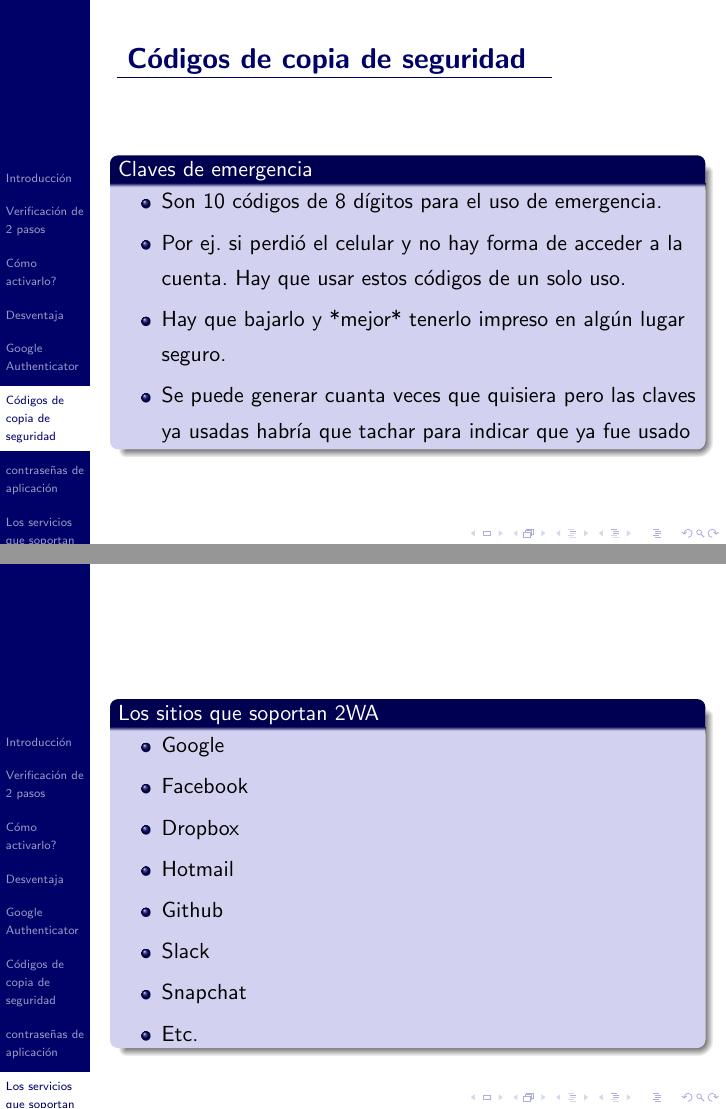
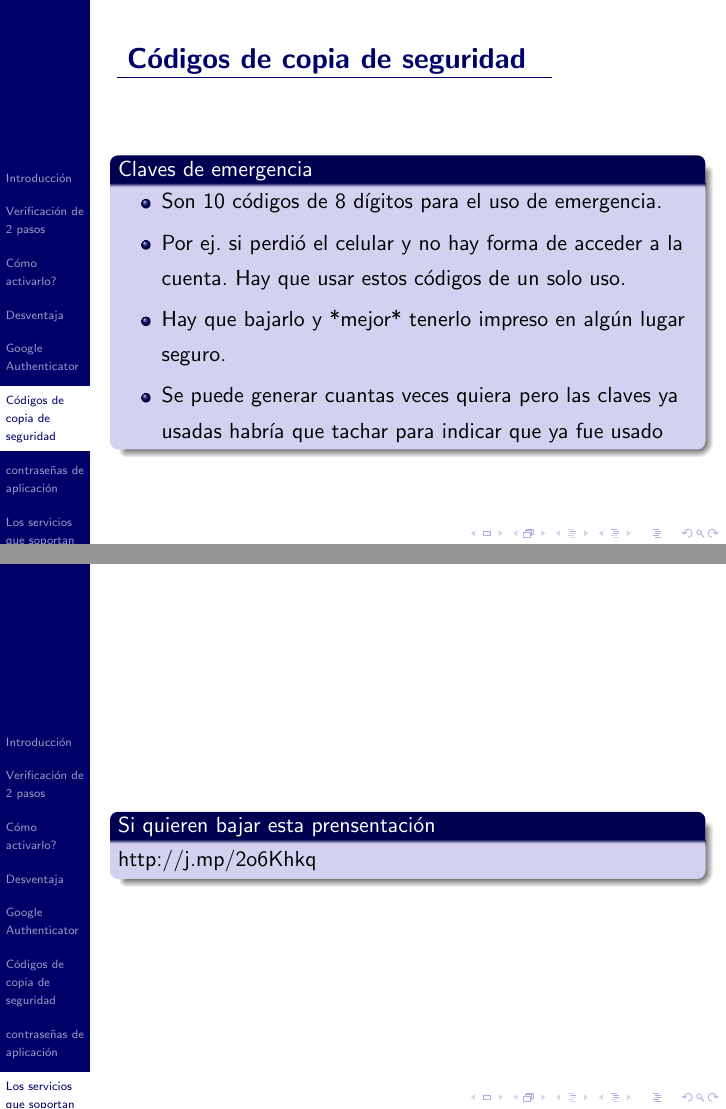
Before and after one commit to Tolchi/ywamconf2017, LaTeX slides (2factorauthentication.tex): pages 22 and 24 of 24 before the commit and pages 22 and 25 of 25 after it, joined at a grey line. Compiled offline with pdfLaTeX.

Commit message:
Fixed typo and expression

```diff
--- a/2factorauthentication.tex
+++ b/2factorauthentication.tex
@@ -239,7 +239,7 @@
       \item Son 10 c\'odigos de 8 d\'igitos para el uso de emergencia.
       \item Por ej. si perdi\'o el celular y no hay forma de acceder a la cuenta. Hay que usar estos c\'odigos de un solo uso.
       \item Hay que bajarlo y *mejor* tenerlo impreso en alg\'un lugar seguro.
-      \item Se puede generar cuanta veces que quisiera pero las claves ya usadas habr\'ia que tachar para indicar que ya fue usado
+      \item Se puede generar cuantas veces quiera pero las claves ya usadas habr\'ia que tachar para indicar que ya fue usado
     \end{itemize}
   \end{block}
 \end{frame}
@@ -270,4 +270,9 @@
     \end{itemize}
   \end{block}
 \end{frame}
+\begin{frame}
+  \begin{block}{Si quieren bajar esta prensentaci\'on}
+    http://j.mp/2o6Khkq
+  \end{block}
+\end{frame}
 \end{document}
```
Also changed, not shown: 2factorauthentication.pdf.
